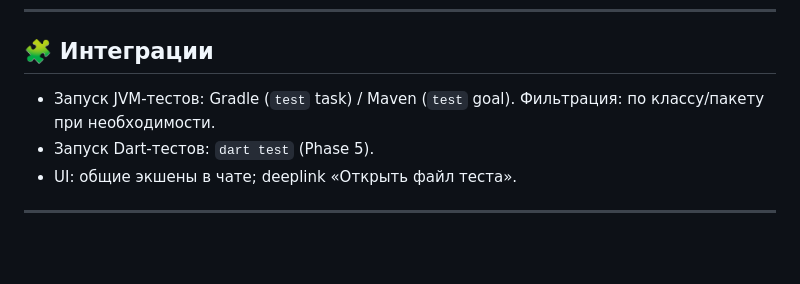
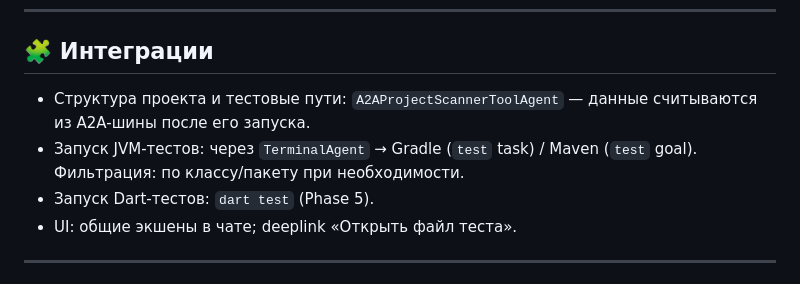
Before and after one commit to Aristman/ride, a Markdown page: docs/roadmaps/28_unit-testing-agent.md, the part around the change printed below. Rendered like a GitHub page; blank space fills up the shorter version.

```diff
--- a/docs/roadmaps/28_unit-testing-agent.md
+++ b/docs/roadmaps/28_unit-testing-agent.md
@@ -114,7 +115,8 @@
 
 ## 🧩 Интеграции
 
-- Запуск JVM-тестов: Gradle (`test` task) / Maven (`test` goal). Фильтрация: по классу/пакету при необходимости.
+- Структура проекта и тестовые пути: `A2AProjectScannerToolAgent` — данные считываются из A2A-шины после его запуска.
+- Запуск JVM-тестов: через `TerminalAgent` → Gradle (`test` task) / Maven (`test` goal). Фильтрация: по классу/пакету при необходимости.
 - Запуск Dart-тестов: `dart test` (Phase 5).
 - UI: общие экшены в чате; deeplink «Открыть файл теста».
 
```
Also changed, not shown: other parts of docs/roadmaps/28_unit-testing-agent.md (+9 -8 lines).
